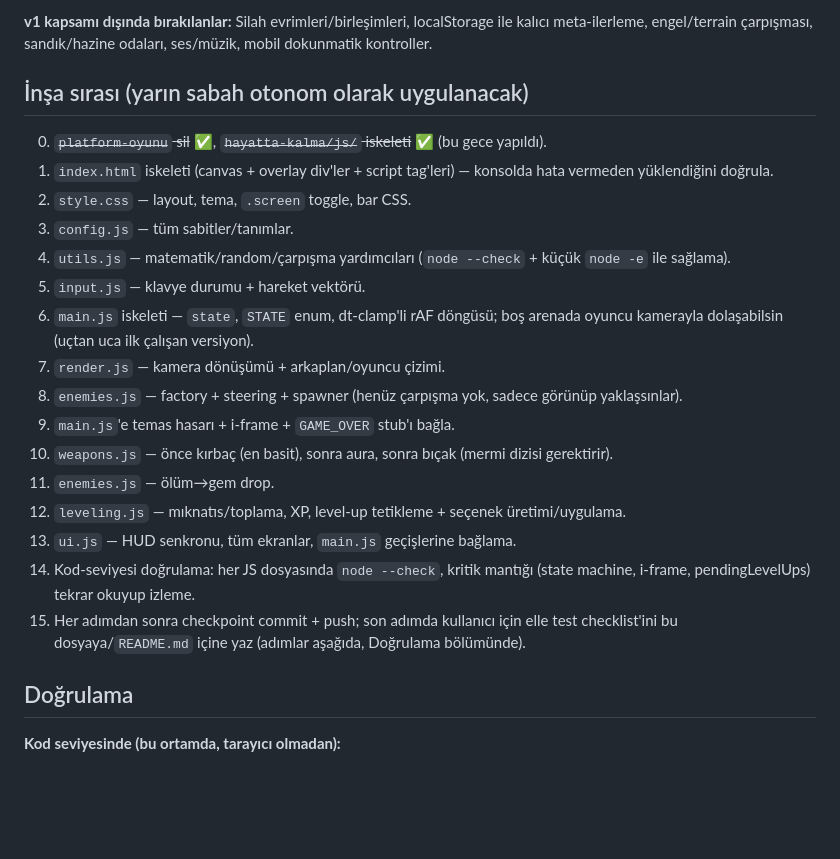
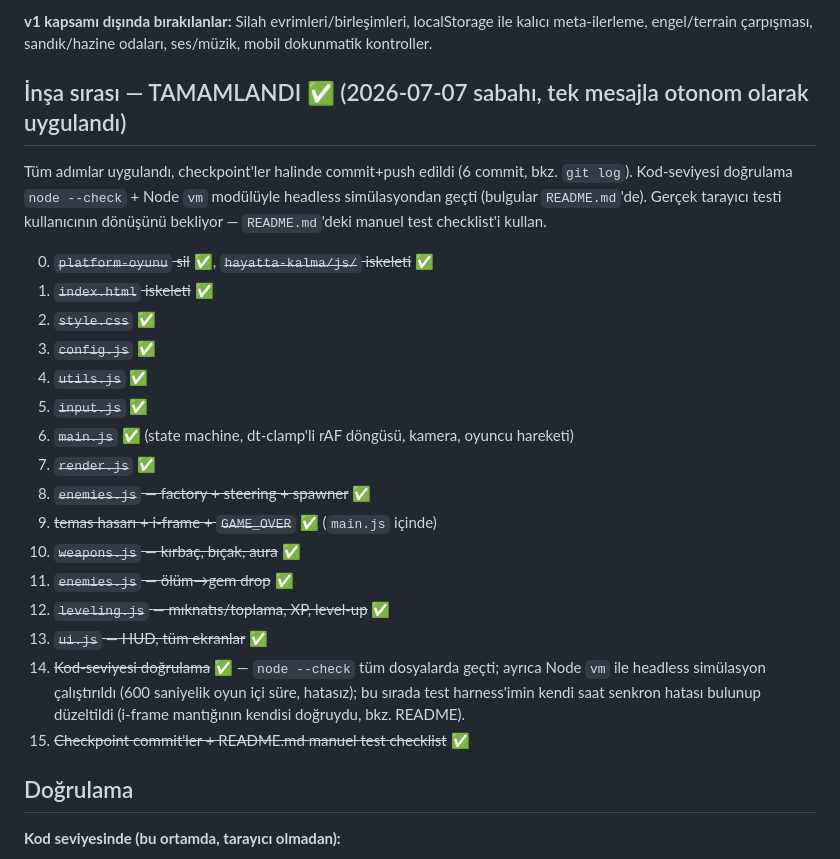
Before and after one commit to FatihEmin48/hayatta-kalma, a Markdown page: PLAN.md, the part around the change. GitHub-like rendering; blank space fills up the shorter version.

Commit message:
Doğrulama: headless simülasyon, README ve manuel test checklist

```diff
--- a/PLAN.md
+++ b/PLAN.md
@@ -88,24 +88,26 @@ Spawner: zamanla artan spawn hızı (`baseIntervalSec → minIntervalSec`, `ramp
 
 **v1 kapsamı dışında bırakılanlar:** Silah evrimleri/birleşimleri, localStorage ile kalıcı meta-ilerleme, engel/terrain çarpışması, sandık/hazine odaları, ses/müzik, mobil dokunmatik kontroller.
 
-## İnşa sırası (yarın sabah otonom olarak uygulanacak)
+## İnşa sırası — TAMAMLANDI ✅ (2026-07-07 sabahı, tek mesajla otonom olarak uygulandı)
 
-0. ~~`platform-oyunu` sil~~ ✅, ~~`hayatta-kalma/js/` iskeleti~~ ✅ (bu gece yapıldı).
-1. `index.html` iskeleti (canvas + overlay div'ler + script tag'leri) — konsolda hata vermeden yüklendiğini doğrula.
-2. `style.css` — layout, tema, `.screen` toggle, bar CSS.
-3. `config.js` — tüm sabitler/tanımlar.
-4. `utils.js` — matematik/random/çarpışma yardımcıları (`node --check` + küçük `node -e` ile sağlama).
-5. `input.js` — klavye durumu + hareket vektörü.
-6. `main.js` iskeleti — `state`, `STATE` enum, dt-clamp'li rAF döngüsü; boş arenada oyuncu kamerayla dolaşabilsin (uçtan uca ilk çalışan versiyon).
-7. `render.js` — kamera dönüşümü + arkaplan/oyuncu çizimi.
-8. `enemies.js` — factory + steering + spawner (henüz çarpışma yok, sadece görünüp yaklaşsınlar).
-9. `main.js`'e temas hasarı + i-frame + `GAME_OVER` stub'ı bağla.
-10. `weapons.js` — önce kırbaç (en basit), sonra aura, sonra bıçak (mermi dizisi gerektirir).
-11. `enemies.js` — ölüm→gem drop.
-12. `leveling.js` — mıknatıs/toplama, XP, level-up tetikleme + seçenek üretimi/uygulama.
-13. `ui.js` — HUD senkronu, tüm ekranlar, `main.js` geçişlerine bağlama.
-14. Kod-seviyesi doğrulama: her JS dosyasında `node --check`, kritik mantığı (state machine, i-frame, pendingLevelUps) tekrar okuyup izleme.
-15. Her adımdan sonra checkpoint commit + push; son adımda kullanıcı için elle test checklist'ini bu dosyaya/`README.md` içine yaz (adımlar aşağıda, Doğrulama bölümünde).
+Tüm adımlar uygulandı, checkpoint'ler halinde commit+push edildi (6 commit, bkz. `git log`). Kod-seviyesi doğrulama `node --check` + Node `vm` modülüyle headless simülasyondan geçti (bulgular `README.md`'de). Gerçek tarayıcı testi kullanıcının dönüşünü bekliyor — `README.md`'deki manuel test checklist'i kullan.
+
+0. ~~`platform-oyunu` sil~~ ✅, ~~`hayatta-kalma/js/` iskeleti~~ ✅
+1. ~~`index.html` iskeleti~~ ✅
+2. ~~`style.css`~~ ✅
+3. ~~`config.js`~~ ✅
+4. ~~`utils.js`~~ ✅
+5. ~~`input.js`~~ ✅
+6. ~~`main.js`~~ ✅ (state machine, dt-clamp'li rAF döngüsü, kamera, oyuncu hareketi)
+7. ~~`render.js`~~ ✅
+8. ~~`enemies.js` — factory + steering + spawner~~ ✅
+9. ~~temas hasarı + i-frame + `GAME_OVER`~~ ✅ (`main.js` içinde)
+10. ~~`weapons.js` — kırbaç, bıçak, aura~~ ✅
+11. ~~`enemies.js` — ölüm→gem drop~~ ✅
+12. ~~`leveling.js` — mıknatıs/toplama, XP, level-up~~ ✅
+13. ~~`ui.js` — HUD, tüm ekranlar~~ ✅
+14. ~~Kod-seviyesi doğrulama~~ ✅ — `node --check` tüm dosyalarda geçti; ayrıca Node `vm` ile headless simülasyon çalıştırıldı (600 saniyelik oyun içi süre, hatasız); bu sırada test harness'imin kendi saat senkron hatası bulunup düzeltildi (i-frame mantığının kendisi doğruydu, bkz. README).
+15. ~~Checkpoint commit'ler + README.md manuel test checklist~~ ✅
 
 ## Doğrulama
 
```
Also changed, not shown: README.md (added, +45 -0 lines).
